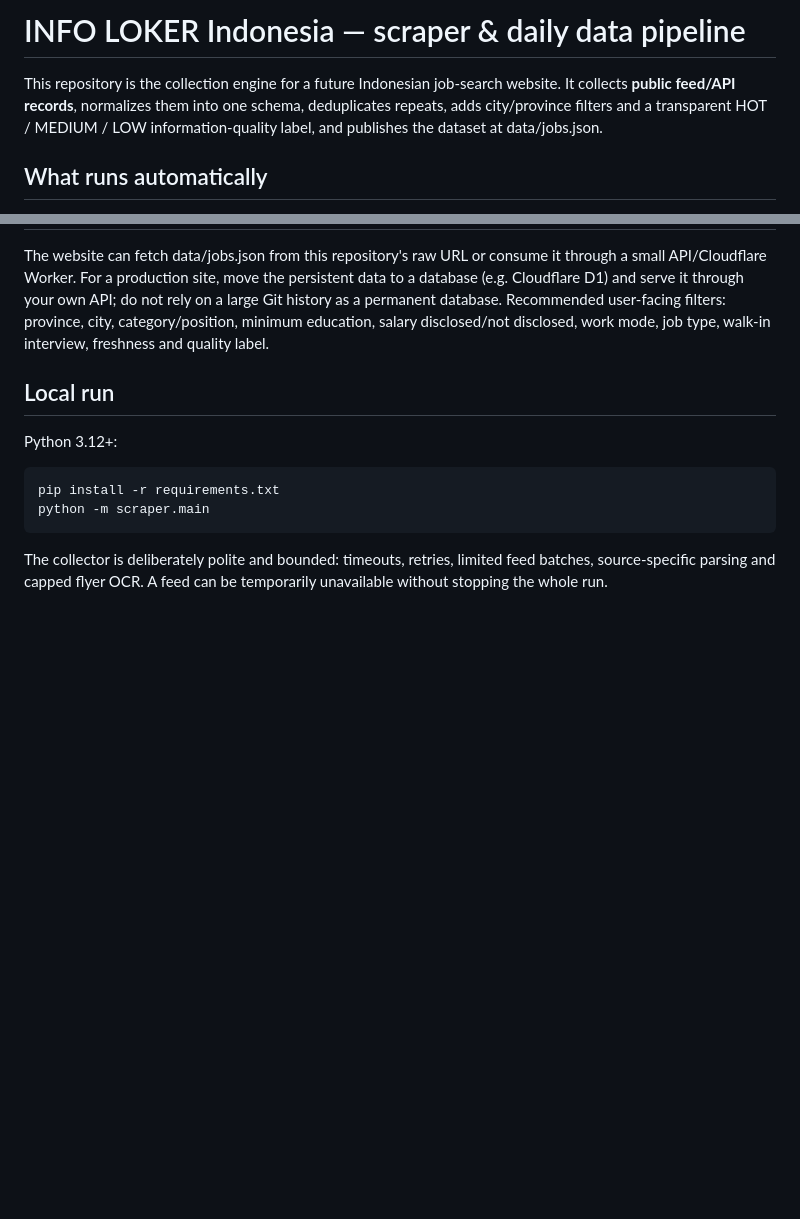
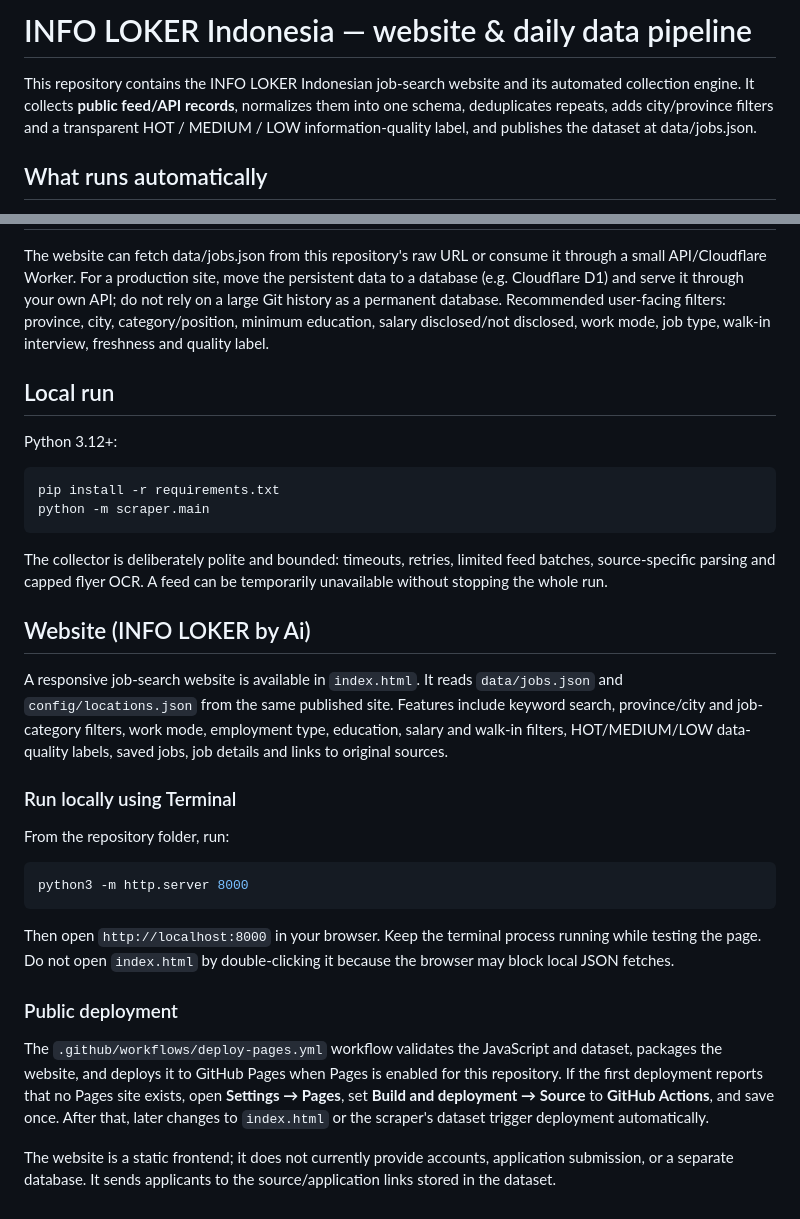
Before and after one commit to reybyoo-maker/SCRAPING-INFO-LOKER, a Markdown page: README.md, 2 parts joined by grey strips. GitHub-like rendering; blank space fills up the shorter version.

Commit message:
docs(web): add local terminal and Pages setup instructions

````diff
--- a/README.md
+++ b/README.md
@@ -1,6 +1,6 @@
-# INFO LOKER Indonesia — scraper & daily data pipeline
+# INFO LOKER Indonesia — website & daily data pipeline
 
-This repository is the collection engine for a future Indonesian job-search website. It collects **public feed/API records**, normalizes them into one schema, deduplicates repeats, adds city/province filters and a transparent HOT / MEDIUM / LOW information-quality label, and publishes the dataset at data/jobs.json.
+This repository contains the INFO LOKER Indonesian job-search website and its automated collection engine. It collects **public feed/API records**, normalizes them into one schema, deduplicates repeats, adds city/province filters and a transparent HOT / MEDIUM / LOW information-quality label, and publishes the dataset at data/jobs.json.
 
 ## What runs automatically
 
@@ -51,3 +51,23 @@ Python 3.12+:
     python -m scraper.main
 
 The collector is deliberately polite and bounded: timeouts, retries, limited feed batches, source-specific parsing and capped flyer OCR. A feed can be temporarily unavailable without stopping the whole run.
+
+## Website (INFO LOKER by Ai)
+
+A responsive job-search website is available in `index.html`. It reads `data/jobs.json` and `config/locations.json` from the same published site. Features include keyword search, province/city and job-category filters, work mode, employment type, education, salary and walk-in filters, HOT/MEDIUM/LOW data-quality labels, saved jobs, job details and links to original sources.
+
+### Run locally using Terminal
+
+From the repository folder, run:
+
+```bash
+python3 -m http.server 8000
+```
+
+Then open `http://localhost:8000` in your browser. Keep the terminal process running while testing the page. Do not open `index.html` by double-clicking it because the browser may block local JSON fetches.
+
+### Public deployment
+
+The `.github/workflows/deploy-pages.yml` workflow validates the JavaScript and dataset, packages the website, and deploys it to GitHub Pages when Pages is enabled for this repository. If the first deployment reports that no Pages site exists, open **Settings → Pages**, set **Build and deployment → Source** to **GitHub Actions**, and save once. After that, later changes to `index.html` or the scraper's dataset trigger deployment automatically.
+
+The website is a static frontend; it does not currently provide accounts, application submission, or a separate database. It sends applicants to the source/application links stored in the dataset.
````
